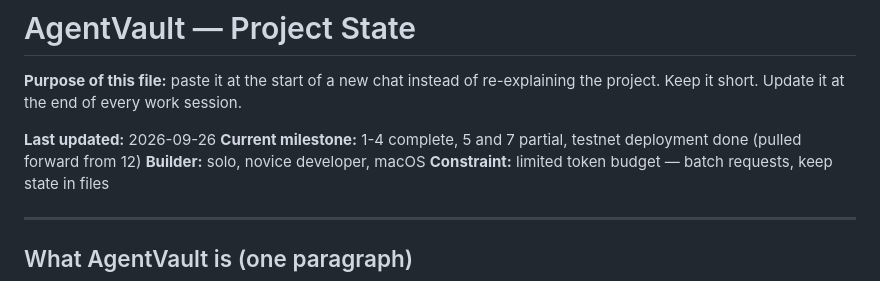
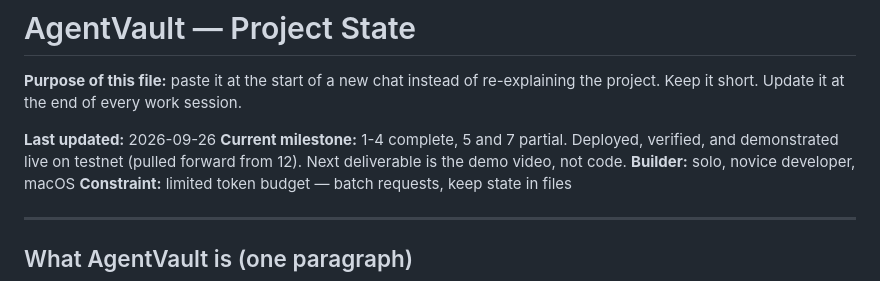
Before and after one commit to markantpacheco/agentvault, a Markdown page: docs/STATE.md, the part around one of its changes. Rendered like a GitHub page.

```diff
--- a/docs/STATE.md
+++ b/docs/STATE.md
@@ -5,7 +5,9 @@ re-explaining the project. Keep it short. Update it at the end of every
 work session.
 
 **Last updated:** 2026-09-26
-**Current milestone:** 1-4 complete, 5 and 7 partial, testnet deployment done (pulled forward from 12)
+**Current milestone:** 1-4 complete, 5 and 7 partial. Deployed, verified, and
+demonstrated live on testnet (pulled forward from 12). Next deliverable is the
+demo video, not code.
 **Builder:** solo, novice developer, macOS
 **Constraint:** limited token budget — batch requests, keep state in files
 
```
Also changed, not shown: other parts of docs/STATE.md (+38 -17 lines), docs/VIDEO-PLAN.md (added, +207 -0 lines).
